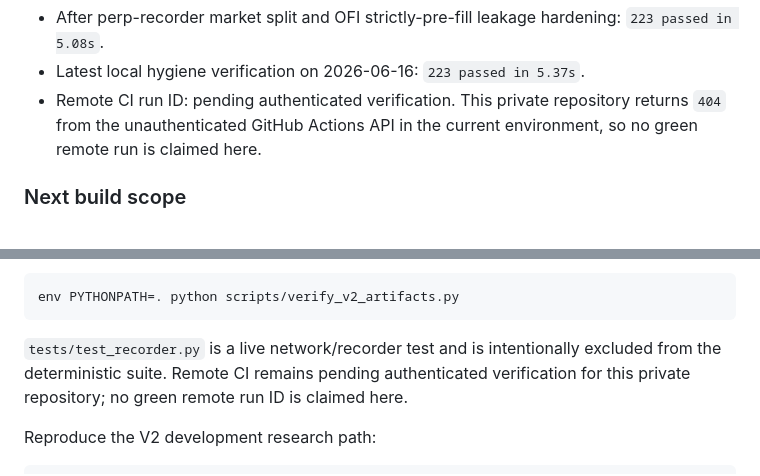
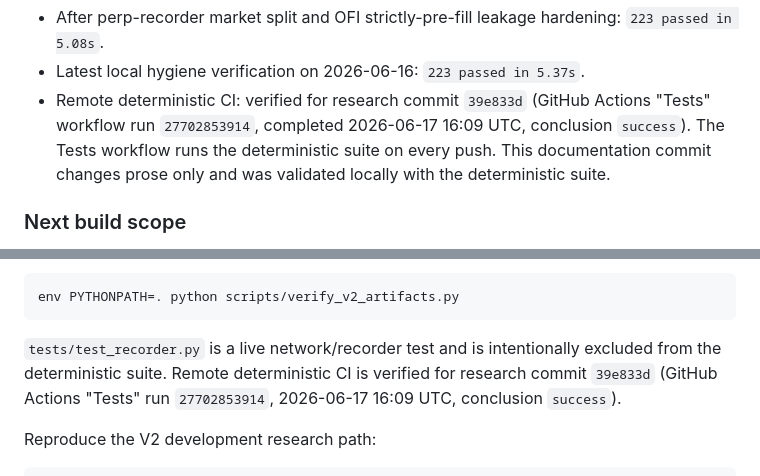
Before and after one commit to pranavpillaiNUS/l2-mm-system, a Markdown page: README.md, 2 parts joined by grey strips. Drawn GitHub-style.

Commit message:
Record verified remote CI run

````diff
--- a/README.md
+++ b/README.md
@@ -212,9 +212,11 @@ Deterministic suite checkpoints:
   `223 passed in 5.08s`.
 - Latest local hygiene verification on 2026-06-16:
   `223 passed in 5.37s`.
-- Remote CI run ID: pending authenticated verification. This private repository
-  returns `404` from the unauthenticated GitHub Actions API in the current
-  environment, so no green remote run is claimed here.
+- Remote deterministic CI: verified for research commit `39e833d` (GitHub
+  Actions "Tests" workflow run `27702853914`, completed 2026-06-17 16:09 UTC,
+  conclusion `success`). The Tests workflow runs the deterministic suite on every
+  push. This documentation commit changes prose only and was validated locally
+  with the deterministic suite.
 
 ### Next build scope
 
@@ -359,7 +361,7 @@ V2 artifact verifier:
 env PYTHONPATH=. python scripts/verify_v2_artifacts.py
 ```
 
-`tests/test_recorder.py` is a live network/recorder test and is intentionally excluded from the deterministic suite. Remote CI remains pending authenticated verification for this private repository; no green remote run ID is claimed here.
+`tests/test_recorder.py` is a live network/recorder test and is intentionally excluded from the deterministic suite. Remote deterministic CI is verified for research commit `39e833d` (GitHub Actions "Tests" run `27702853914`, 2026-06-17 16:09 UTC, conclusion `success`).
 
 Reproduce the V2 development research path:
 
````
